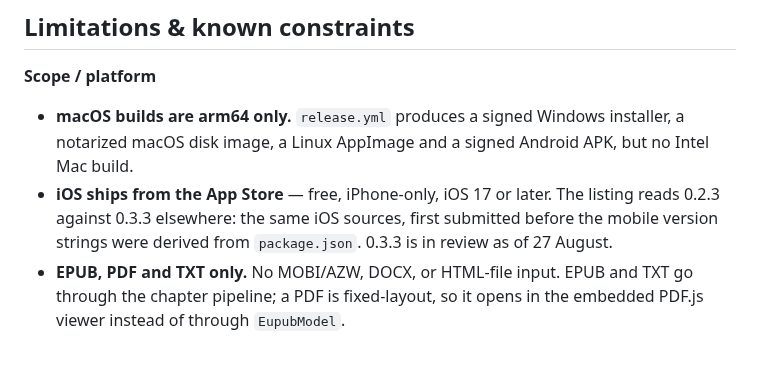
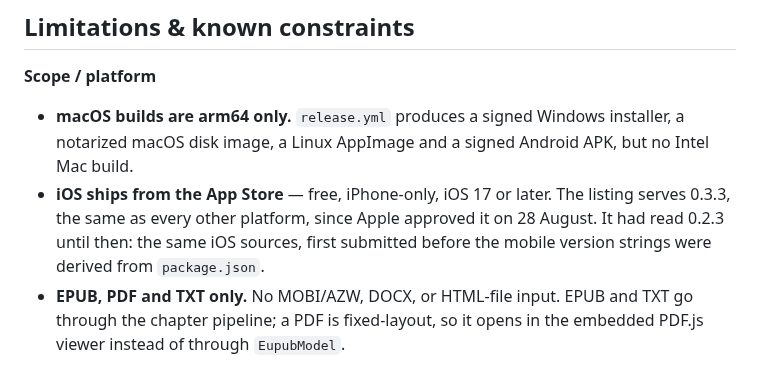
Before and after one commit to ossiak/eupub, a Markdown page: docs/architecture.md, the part around the change. Drawn GitHub-style.

```diff
--- a/docs/architecture.md
+++ b/docs/architecture.md
@@ -205,9 +205,9 @@ animation.
   installer, a notarized macOS disk image, a Linux AppImage and a signed Android
   APK, but no Intel Mac build.
 - **iOS ships from the App Store** — free, iPhone-only, iOS 17 or later. The
-  listing reads 0.2.3 against 0.3.3 elsewhere: the same iOS sources, first
+  listing serves 0.3.3, the same as every other platform, since Apple approved
+  it on 28 August. It had read 0.2.3 until then: the same iOS sources, first
   submitted before the mobile version strings were derived from `package.json`.
-  0.3.3 is in review as of 27 August.
 - **EPUB, PDF and TXT only.** No MOBI/AZW, DOCX, or HTML-file input. EPUB and TXT
   go through the chapter pipeline; a PDF is fixed-layout, so it opens in the
   embedded PDF.js viewer instead of through `EupubModel`.
```
Also changed, not shown: docs/installing.md (+6 -6 lines).
